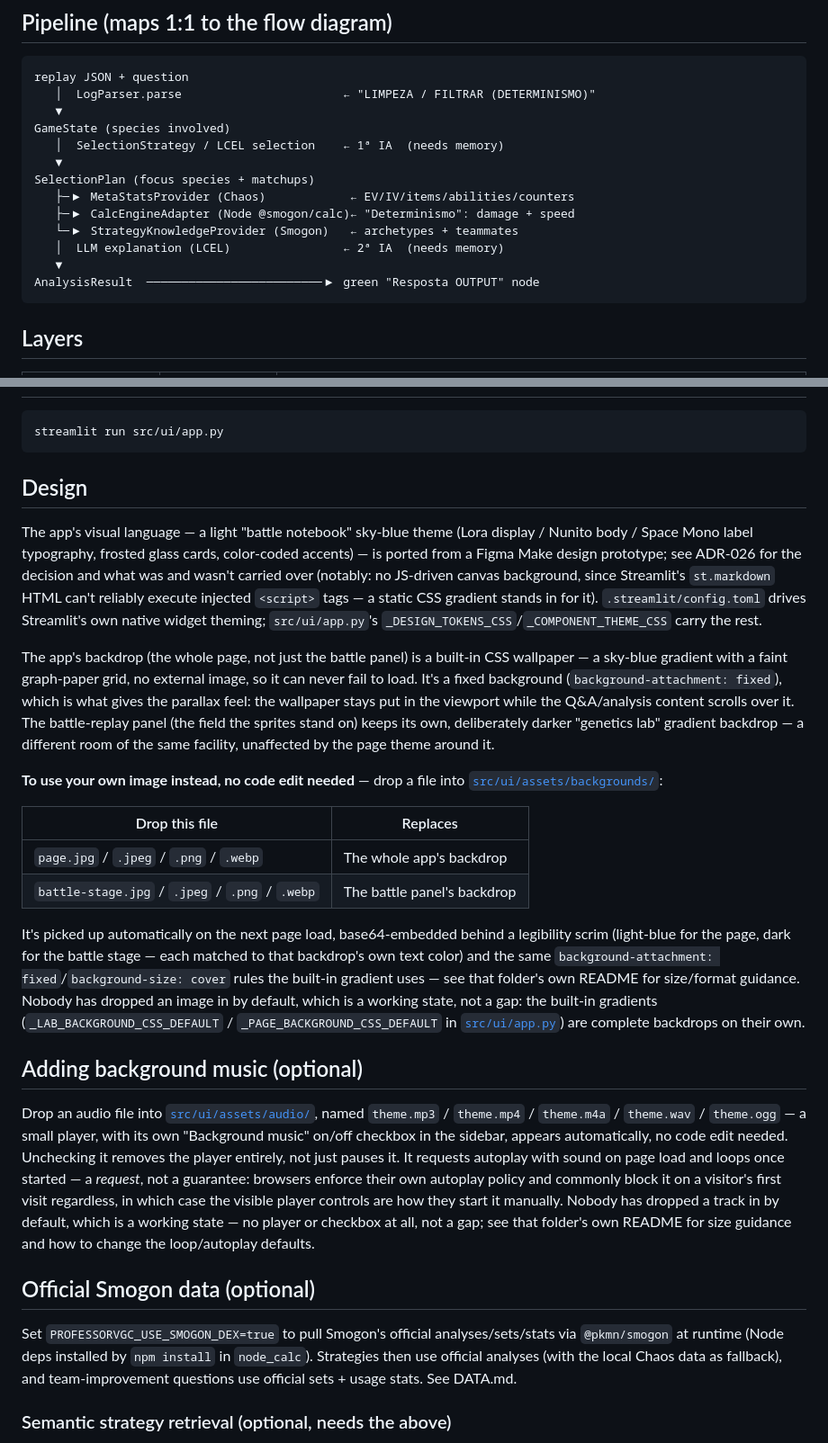
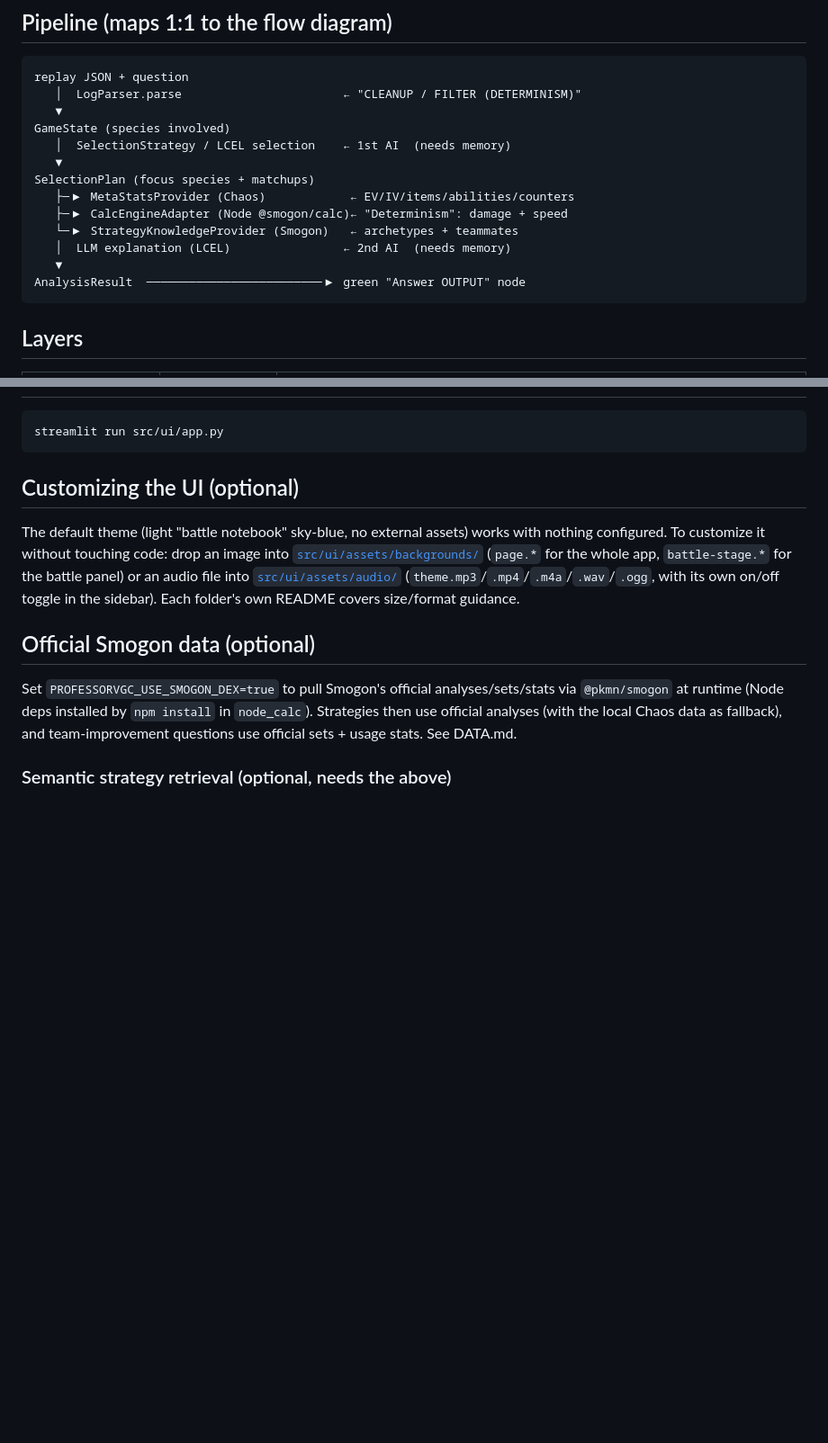
Before and after one commit to Huarada/professor-VGC, a Markdown page: README.md, 2 parts joined by grey strips. Shown at 90% size. GitHub-like rendering; blank space fills up the shorter version.

Commit message:
docs(readme): translate pipeline diagram, trim UI section, add benchmark table (#21)
Three fixes flagged while reviewing the README for hackathon judges:

1. The 'Pipeline' ASCII diagram had leftover Portuguese labels
   ('LIMPEZA / FILTRAR (DETERMINISMO)', '1a IA', 'Determinismo',
   'Resposta OUTPUT') from before this file's prose was written in
   English around it. Translated to match — this project's own
   CLAUDE.md language policy requires English throughout, and a
   judge should never hit an untranslated label.
2. The Design/background-music sections ran ~50 lines documenting
   cosmetic customization (background images, audio player) that
   doesn't serve hackathon judging criteria (innovation, architecture,
   demo readiness) — condensed into one short 'Customizing the UI'
   section covering the same facts in ~8 lines. The fuller version
   stays where it actually belongs: each asset folder's own README.
3. Added a 'Faithfulness benchmark' section with the model x
   orchestrator Fisher's-exact-test comparison table (previously only
   in scripts/faithfulness_benchmark/README.md's own 'Round 5') --
   this is exactly the kind of quantified, honest evidence the
   Architectural Discipline judging criterion asks for, and belongs
   somewhere a judge skimming the main README will actually see it.

Co-authored-by: Claude Sonnet 5 <noreply@anthropic.com>

````diff
--- a/README.md
+++ b/README.md
@@ -36,18 +36,18 @@ Gemini 3.5+ requirement ([`8320737`](https://github.com/Huarada/professor-VGC/co
 
 ```
 replay JSON + question
-   │  LogParser.parse                       ← "LIMPEZA / FILTRAR (DETERMINISMO)"
+   │  LogParser.parse                       ← "CLEANUP / FILTER (DETERMINISM)"
    ▼
 GameState (species involved)
-   │  SelectionStrategy / LCEL selection    ← 1ª IA  (needs memory)
+   │  SelectionStrategy / LCEL selection    ← 1st AI  (needs memory)
    ▼
 SelectionPlan (focus species + matchups)
    ├─▶ MetaStatsProvider (Chaos)            ← EV/IV/items/abilities/counters
-   ├─▶ CalcEngineAdapter (Node @smogon/calc)← "Determinismo": damage + speed
+   ├─▶ CalcEngineAdapter (Node @smogon/calc)← "Determinism": damage + speed
    └─▶ StrategyKnowledgeProvider (Smogon)   ← archetypes + teammates
-   │  LLM explanation (LCEL)                ← 2ª IA  (needs memory)
+   │  LLM explanation (LCEL)                ← 2nd AI  (needs memory)
    ▼
-AnalysisResult  ─────────────────────────▶ green "Resposta OUTPUT" node
+AnalysisResult  ─────────────────────────▶ green "Answer OUTPUT" node
 ```
 
 ## Layers
@@ -135,59 +158,15 @@ cd node_calc && npm run smoke      # prints a Garchomp→Sinistcha calc as JSON
 streamlit run src/ui/app.py
 ```
 
-## Design
+## Customizing the UI (optional)
 
-The app's visual language — a light "battle notebook" sky-blue theme (Lora
-display / Nunito body / Space Mono label typography, frosted glass cards,
-color-coded accents) — is ported from a Figma Make design prototype; see
-ADR-026 for the decision and what was and wasn't carried over (notably: no
-JS-driven canvas background, since Streamlit's `st.markdown` HTML can't
-reliably execute injected `<script>` tags — a static CSS gradient stands in
-for it). `.streamlit/config.toml` drives Streamlit's own native widget
-theming; `src/ui/app.py`'s `_DESIGN_TOKENS_CSS`/`_COMPONENT_THEME_CSS`
-carry the rest.
-
-The app's backdrop (the whole page, not just the battle panel) is a built-in
-CSS wallpaper — a sky-blue gradient with a faint graph-paper grid, no
-external image, so it can never fail to load. It's a fixed background
-(`background-attachment: fixed`), which is what gives the parallax feel: the
-wallpaper stays put in the viewport while the Q&A/analysis content scrolls
-over it. The battle-replay panel (the field the sprites stand on) keeps its
-own, deliberately darker "genetics lab" gradient backdrop — a different room
-of the same facility, unaffected by the page theme around it.
-
-**To use your own image instead, no code edit needed** — drop a file into
-[`src/ui/assets/backgrounds/`](src/ui/assets/backgrounds/):
-
-| Drop this file | Replaces |
-|---|---|
-| `page.jpg` / `.jpeg` / `.png` / `.webp` | The whole app's backdrop |
-| `battle-stage.jpg` / `.jpeg` / `.png` / `.webp` | The battle panel's backdrop |
-
-It's picked up automatically on the next page load, base64-embedded behind a
-legibility scrim (light-blue for the page, dark for the battle stage — each
-matched to that backdrop's own text color) and the same
-`background-attachment: fixed`/`background-size: cover` rules the built-in
-gradient uses — see that folder's own README for size/format guidance.
-Nobody has dropped an image in by default, which is a working state, not a
-gap: the built-in gradients (`_LAB_BACKGROUND_CSS_DEFAULT` /
-`_PAGE_BACKGROUND_CSS_DEFAULT` in [`src/ui/app.py`](src/ui/app.py)) are
-complete backdrops on their own.
-
-## Adding background music (optional)
-
-Drop an audio file into [`src/ui/assets/audio/`](src/ui/assets/audio/),
-named `theme.mp3` / `theme.mp4` / `theme.m4a` / `theme.wav` / `theme.ogg` —
-a small player, with its own "Background music" on/off checkbox in the
-sidebar, appears automatically, no code edit needed. Unchecking it removes
-the player entirely, not just pauses it. It requests autoplay with sound
-on page load and loops once started — a *request*, not a guarantee:
-browsers enforce their own autoplay policy and commonly block it on a
-visitor's first visit regardless, in which case the visible player
-controls are how they start it manually. Nobody has dropped a track in by
-default, which is a working
-state — no player or checkbox at all, not a gap; see that folder's own
-README for size guidance and how to change the loop/autoplay defaults.
+The default theme (light "battle notebook" sky-blue, no external assets)
+works with nothing configured. To customize it without touching code: drop
+an image into [`src/ui/assets/backgrounds/`](src/ui/assets/backgrounds/)
+(`page.*` for the whole app, `battle-stage.*` for the battle panel) or an
+audio file into [`src/ui/assets/audio/`](src/ui/assets/audio/)
+(`theme.mp3`/`.mp4`/`.m4a`/`.wav`/`.ogg`, with its own on/off toggle in the
+sidebar). Each folder's own README covers size/format guidance.
 
 ## Official Smogon data (optional)
 
````
Also changed, not shown: other parts of README.md (+23 -0 lines).
